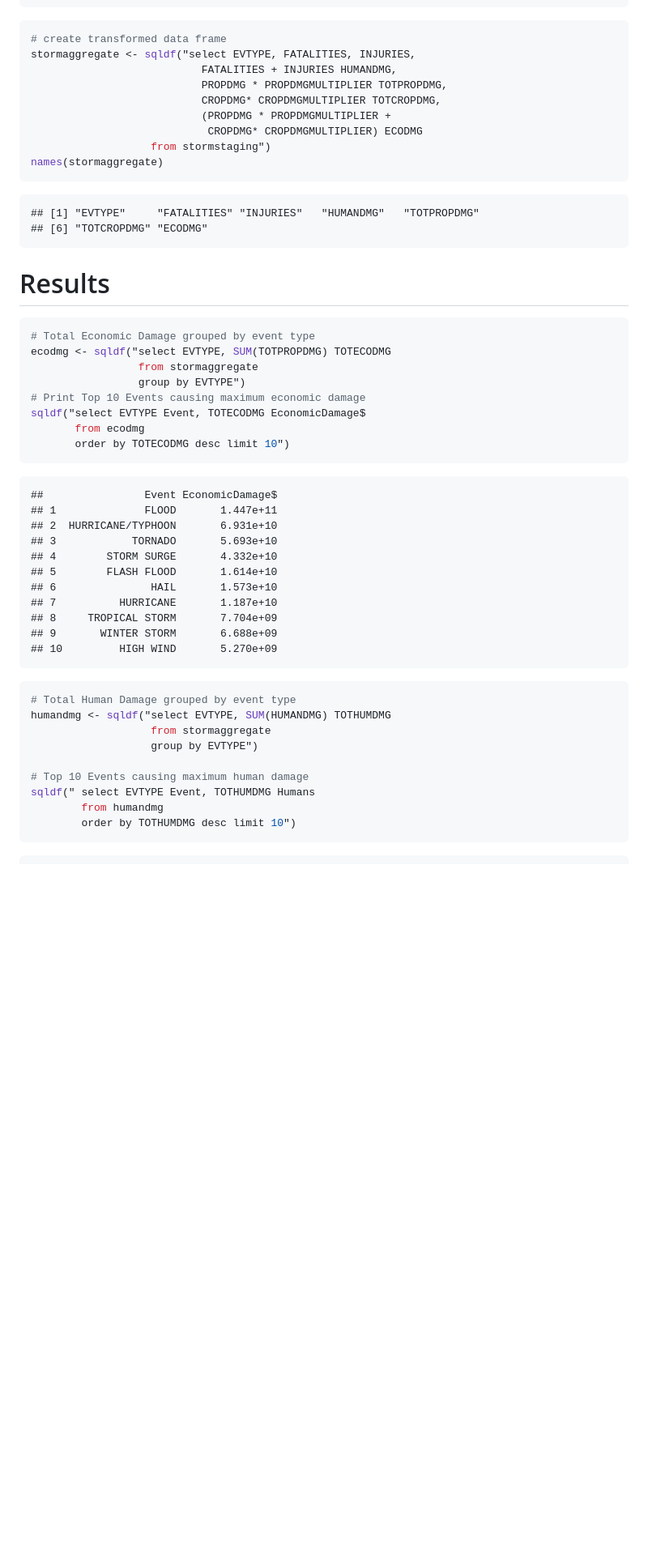
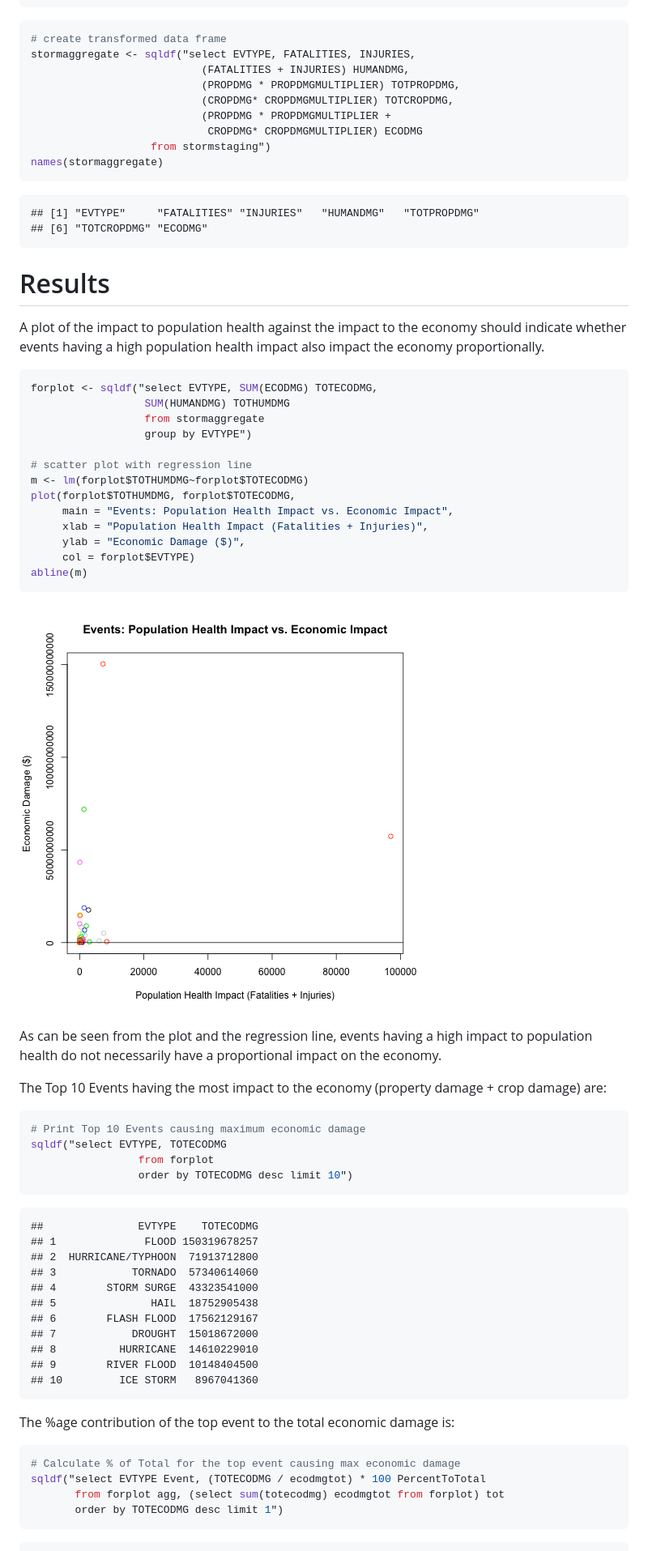
Before and after one commit to rshrinivasan/storm, a Markdown page: NOAAstorm.md, the part around the change printed below. Shown: that part at 81% size. Drawn GitHub-style; pictures changed too: figure/plot.png (added); blank space fills up the shorter version.

````diff
--- a/NOAAstorm.md
+++ b/NOAAstorm.md
@@ -121,9 +151,9 @@ names(stormstaging)
 ```r
 # create transformed data frame
 stormaggregate <- sqldf("select EVTYPE, FATALITIES, INJURIES,
-                           FATALITIES + INJURIES HUMANDMG,
-                           PROPDMG * PROPDMGMULTIPLIER TOTPROPDMG,
-                           CROPDMG* CROPDMGMULTIPLIER TOTCROPDMG,
+                           (FATALITIES + INJURIES) HUMANDMG,
+                           (PROPDMG * PROPDMGMULTIPLIER) TOTPROPDMG,
+                           (CROPDMG* CROPDMGMULTIPLIER) TOTCROPDMG,
                            (PROPDMG * PROPDMGMULTIPLIER +
                             CROPDMG* CROPDMGMULTIPLIER) ECODMG
                    from stormstaging")
@@ -135,42 +165,64 @@ names(stormaggregate)
 ## [6] "TOTCROPDMG" "ECODMG"
 ```
 # Results
+A plot of the impact to population health against the impact to the economy
+should indicate whether events having a high population health impact also
+impact the economy proportionally.
+
 
 ```r
-# Total Economic Damage grouped by event type
-ecodmg <- sqldf("select EVTYPE, SUM(TOTPROPDMG) TOTECODMG
-                 from stormaggregate
-                 group by EVTYPE")
+forplot <- sqldf("select EVTYPE, SUM(ECODMG) TOTECODMG,
+                  SUM(HUMANDMG) TOTHUMDMG
+                  from stormaggregate
+                  group by EVTYPE")
+
+# scatter plot with regression line
+m <- lm(forplot$TOTHUMDMG~forplot$TOTECODMG)
+plot(forplot$TOTHUMDMG, forplot$TOTECODMG,
+     main = "Events: Population Health Impact vs. Economic Impact",
+     xlab = "Population Health Impact (Fatalities + Injuries)",
+     ylab = "Economic Damage ($)",
+     col = forplot$EVTYPE)
+abline(m)
+```
+
+![plot of chunk plot](figure/plot.png)
+
+As can be seen from the plot and the regression line, events having a high
+impact to population health do not necessarily have a proportional impact on
+the economy.
+
+The Top 10 Events having the most impact to the economy
+(property damage + crop damage) are:
+
+```r
 # Print Top 10 Events causing maximum economic damage
-sqldf("select EVTYPE Event, TOTECODMG EconomicDamage$
-       from ecodmg
-       order by TOTECODMG desc limit 10")
+sqldf("select EVTYPE, TOTECODMG
+                 from forplot
+                 order by TOTECODMG desc limit 10")
 ```
 
 ```
-##                Event EconomicDamage$
-## 1              FLOOD       1.447e+11
-## 2  HURRICANE/TYPHOON       6.931e+10
-## 3            TORNADO       5.693e+10
-## 4        STORM SURGE       4.332e+10
-## 5        FLASH FLOOD       1.614e+10
-## 6               HAIL       1.573e+10
-## 7          HURRICANE       1.187e+10
-## 8     TROPICAL STORM       7.704e+09
-## 9       WINTER STORM       6.688e+09
-## 10         HIGH WIND       5.270e+09
+##               EVTYPE    TOTECODMG
+## 1              FLOOD 150319678257
+## 2  HURRICANE/TYPHOON  71913712800
+## 3            TORNADO  57340614060
+## 4        STORM SURGE  43323541000
+## 5               HAIL  18752905438
+## 6        FLASH FLOOD  17562129167
+## 7            DROUGHT  15018672000
+## 8          HURRICANE  14610229010
+## 9        RIVER FLOOD  10148404500
+## 10         ICE STORM   8967041360
 ```
+The %age contribution of the top event to the total economic damage is:
+
 
 ```r
-# Total Human Damage grouped by event type
-humandmg <- sqldf("select EVTYPE, SUM(HUMANDMG) TOTHUMDMG
-                   from stormaggregate
-                   group by EVTYPE")
-
-# Top 10 Events causing maximum human damage
-sqldf(" select EVTYPE Event, TOTHUMDMG Humans
-        from humandmg
-        order by TOTHUMDMG desc limit 10")
+# Calculate % of Total for the top event causing max economic damage
+sqldf("select EVTYPE Event, (TOTECODMG / ecodmgtot) * 100 PercentToTotal
+       from forplot agg, (select sum(totecodmg) ecodmgtot from forplot) tot
+       order by TOTECODMG desc limit 1")
 ```
 
 ```
````
Also changed, not shown: other parts of NOAAstorm.md (+84 -24 lines), 2 other files.
